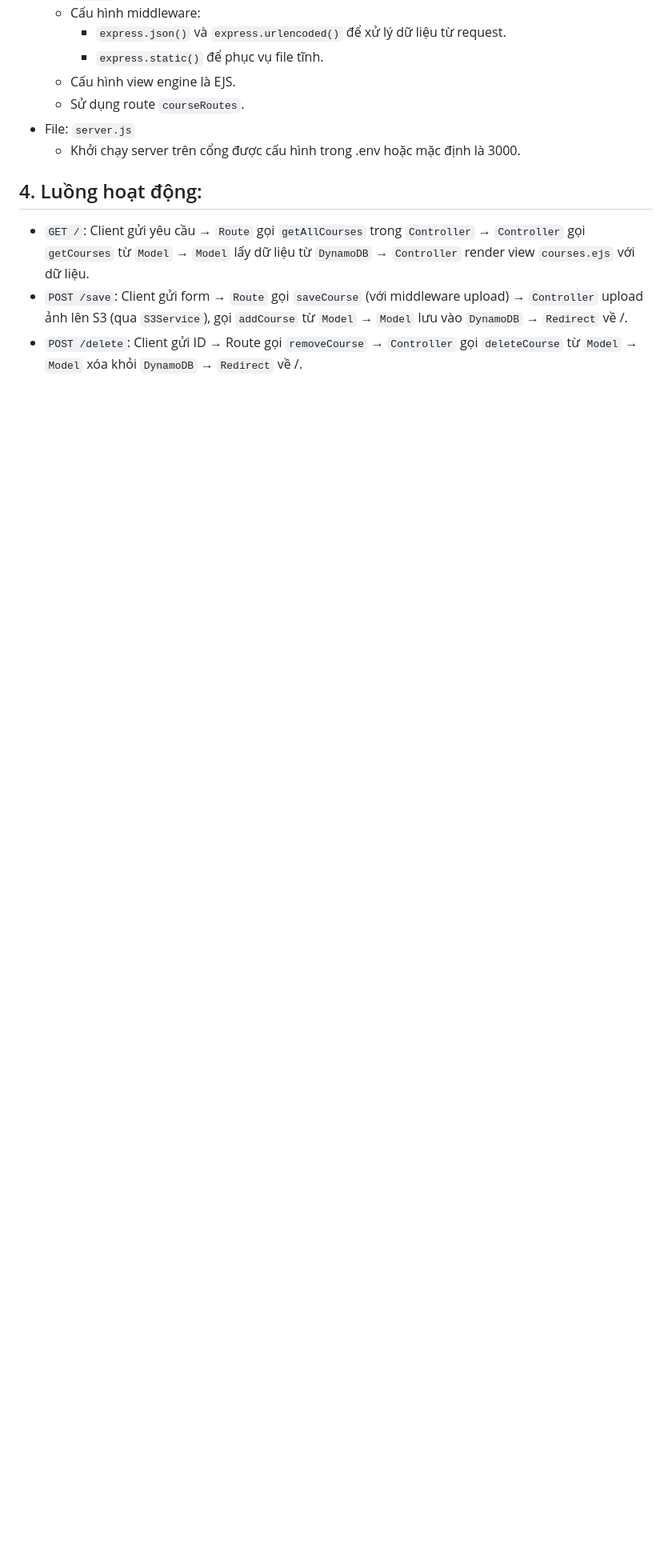
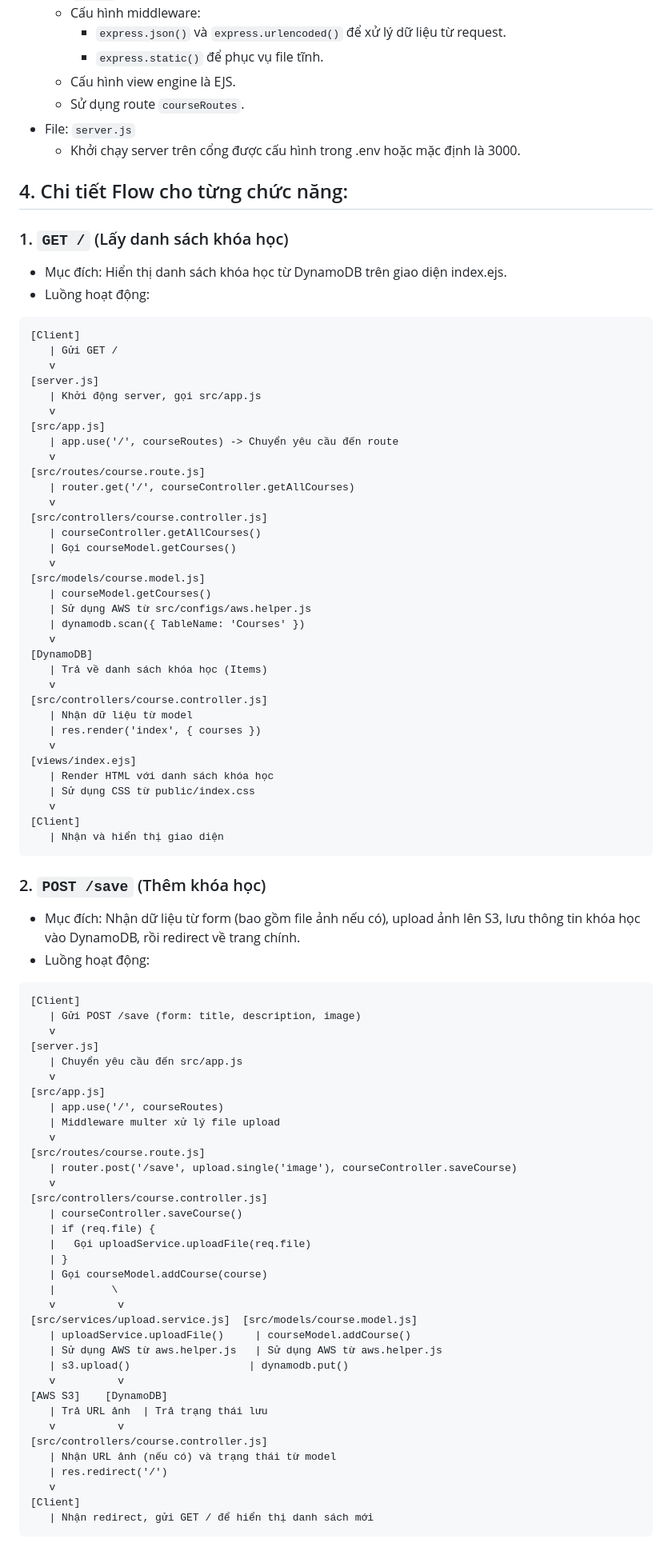
Before and after one commit to nguynnga23/LAB_New-Technologies-in-IT-Application-Development, a Markdown page: lab04-05_nodejs-mvc/README.md, the part around one of its changes. Shown at 80% size. Drawn GitHub-style; blank space fills up the shorter version.

Commit message:
docs: enhance README with detailed flow for course management functionalities

````diff
--- a/lab04-05_nodejs-mvc/README.md
+++ b/lab04-05_nodejs-mvc/README.md
@@ -74,7 +74,85 @@ lab04-05_nodejs-mvc/
 - File: `server.js`
     - Khởi chạy server trên cổng được cấu hình trong .env hoặc mặc định là 3000.
 
-## 4. Luồng hoạt động:
-- `GET /`: Client gửi yêu cầu → `Route` gọi `getAllCourses` trong `Controller` → `Controller` gọi `getCourses` từ `Model` → `Model` lấy dữ liệu từ `DynamoDB` → `Controller` render view `courses.ejs` với dữ liệu.
-- `POST /save`: Client gửi form → `Route` gọi `saveCourse` (với middleware upload) → `Controller` upload ảnh lên S3 (qua `S3Service`), gọi `addCourse` từ `Model` → `Model` lưu vào `DynamoDB` → `Redirect` về /.
-- `POST /delete`: Client gửi ID → Route gọi `removeCourse` → `Controller` gọi `deleteCourse` từ `Model` → `Model` xóa khỏi `DynamoDB` → `Redirect` về /.
+## 4. Chi tiết Flow cho từng chức năng:
+### 1. `GET /` (Lấy danh sách khóa học)
+- Mục đích: Hiển thị danh sách khóa học từ DynamoDB trên giao diện index.ejs.
+- Luồng hoạt động:
+```
+[Client]
+   | Gửi GET /
+   v
+[server.js]
+   | Khởi động server, gọi src/app.js
+   v
+[src/app.js]
+   | app.use('/', courseRoutes) -> Chuyển yêu cầu đến route
+   v
+[src/routes/course.route.js]
+   | router.get('/', courseController.getAllCourses)
+   v
+[src/controllers/course.controller.js]
+   | courseController.getAllCourses()
+   | Gọi courseModel.getCourses()
+   v
+[src/models/course.model.js]
+   | courseModel.getCourses()
+   | Sử dụng AWS từ src/configs/aws.helper.js
+   | dynamodb.scan({ TableName: 'Courses' })
+   v
+[DynamoDB]
+   | Trả về danh sách khóa học (Items)
+   v
+[src/controllers/course.controller.js]
+   | Nhận dữ liệu từ model
+   | res.render('index', { courses })
+   v
+[views/index.ejs]
+   | Render HTML với danh sách khóa học
+   | Sử dụng CSS từ public/index.css
+   v
+[Client]
+   | Nhận và hiển thị giao diện
+```
+
+### 2. `POST /save` (Thêm khóa học)
+- Mục đích: Nhận dữ liệu từ form (bao gồm file ảnh nếu có), upload ảnh lên S3, lưu thông tin khóa học vào DynamoDB, rồi redirect về trang chính.
+- Luồng hoạt động:
+```
+[Client]
+   | Gửi POST /save (form: title, description, image)
+   v
+[server.js]
+   | Chuyển yêu cầu đến src/app.js
+   v
+[src/app.js]
+   | app.use('/', courseRoutes)
+   | Middleware multer xử lý file upload
+   v
+[src/routes/course.route.js]
+   | router.post('/save', upload.single('image'), courseController.saveCourse)
+   v
+[src/controllers/course.controller.js]
+   | courseController.saveCourse()
+   | if (req.file) {
+   |   Gọi uploadService.uploadFile(req.file)
+   | }
+   | Gọi courseModel.addCourse(course)
+   |         \
+   v          v
+[src/services/upload.service.js]  [src/models/course.model.js]
+   | uploadService.uploadFile()     | courseModel.addCourse()
+   | Sử dụng AWS từ aws.helper.js   | Sử dụng AWS từ aws.helper.js
+   | s3.upload()                   | dynamodb.put()
+   v          v
+[AWS S3]    [DynamoDB]
+   | Trả URL ảnh  | Trả trạng thái lưu
+   v          v
+[src/controllers/course.controller.js]
+   | Nhận URL ảnh (nếu có) và trạng thái từ model
+   | res.redirect('/')
+   v
+[Client]
+   | Nhận redirect, gửi GET / để hiển thị danh sách mới
+```
+
````
Also changed, not shown: other parts of lab04-05_nodejs-mvc/README.md (+43 -0 lines).
